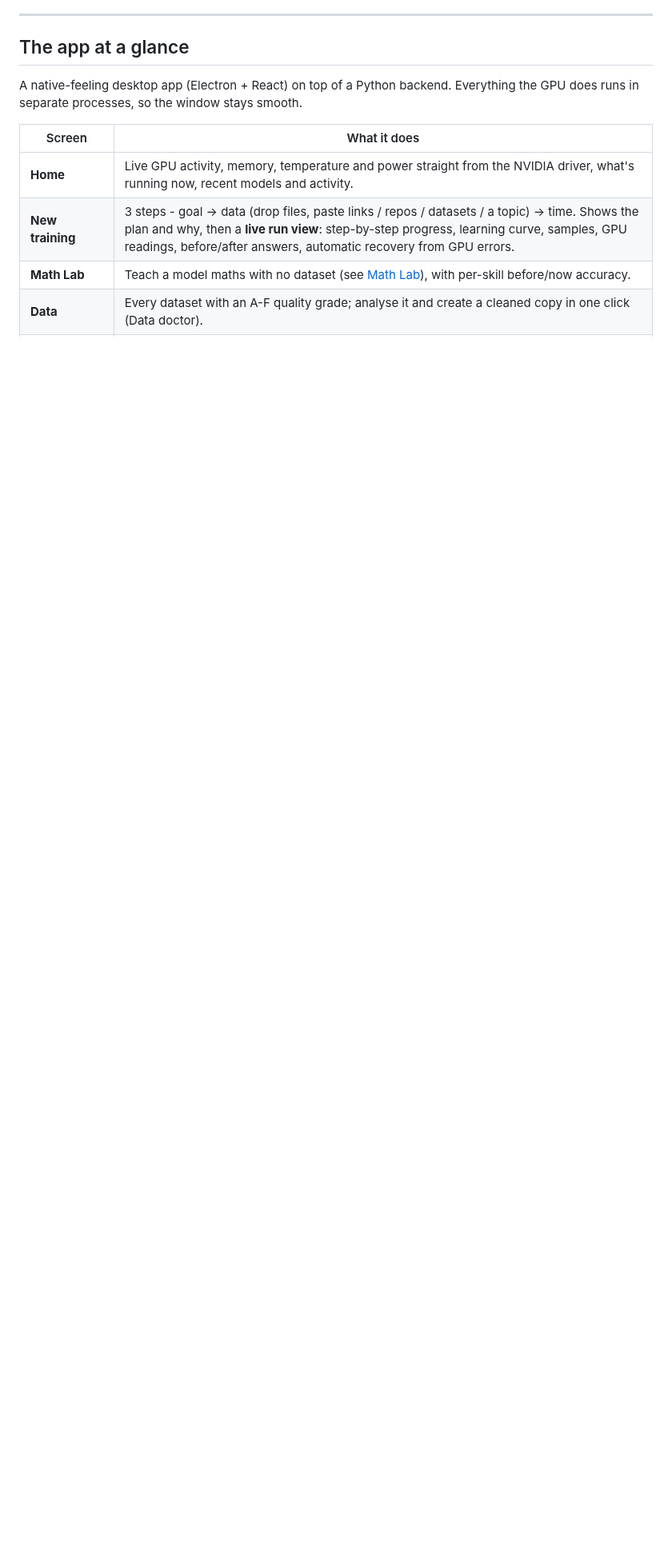
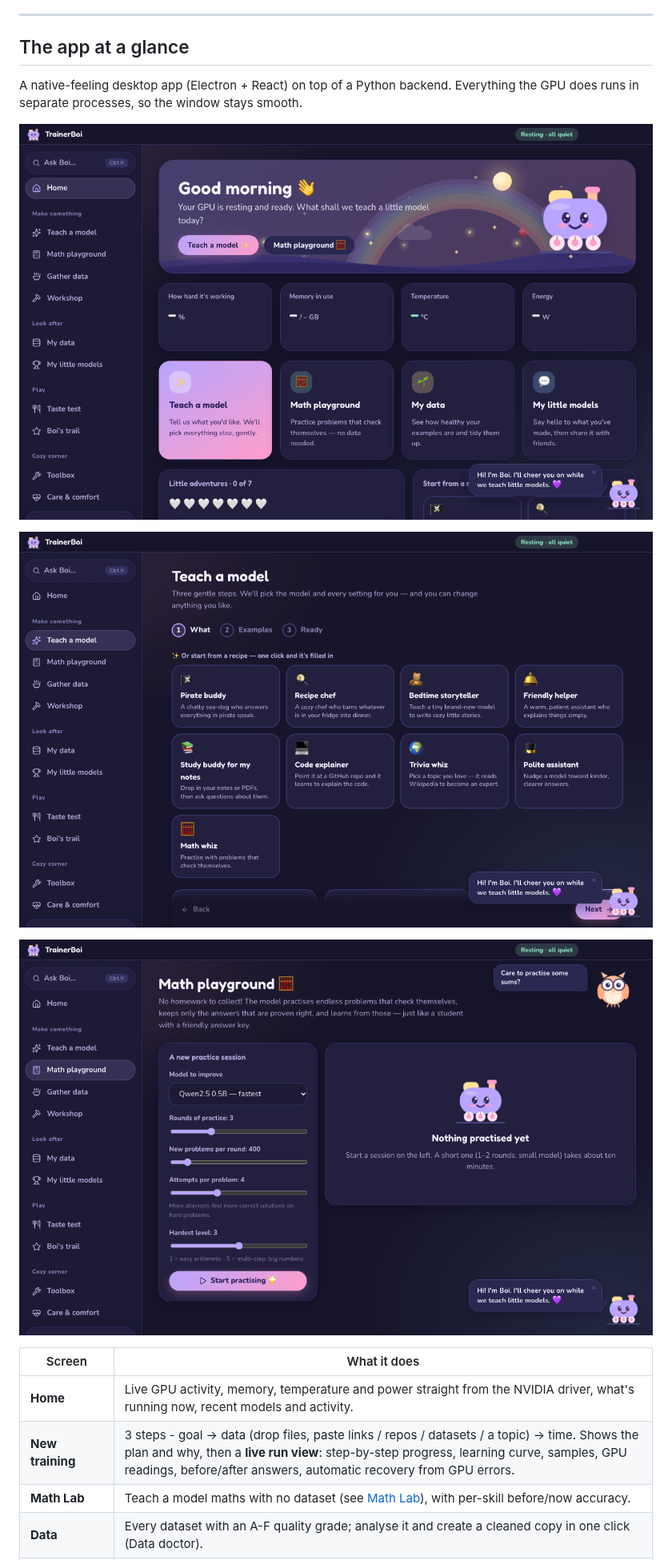
Before and after one commit to CloudCorpRecords/trainerboi, a Markdown page: README.md, the part around the change. Shown at 80% size. Drawn GitHub-style; pictures changed too: docs/screenshots/home.png (added), docs/screenshots/math-lab.png (added), docs/screenshots/new-training.png (added); blank space fills up the shorter version.

```diff
--- a/README.md
+++ b/README.md
@@ -41,6 +41,12 @@ Licensed under the [MIT License](LICENSE). Models you train keep the licence of
 ## The app at a glance
 
 A native-feeling desktop app (Electron + React) on top of a Python backend. Everything the GPU does runs in separate processes, so the window stays smooth.
+
+![Home screen: Boi the little train greets you, with GPU activity cards and shortcuts to Teach a model, Math playground, My data and My little models](docs/screenshots/home.png)
+
+![New training screen: three gentle steps with one-click recipe cards including Pirate buddy, Recipe chef, Bedtime storyteller and Study buddy](docs/screenshots/new-training.png)
+
+![Math Lab screen: a new practice session form with model picker, rounds and difficulty sliders, and Professor Hoot the owl](docs/screenshots/math-lab.png)
 
 | Screen | What it does |
 |---|---|
```
Also changed, not shown: 4 other files.
